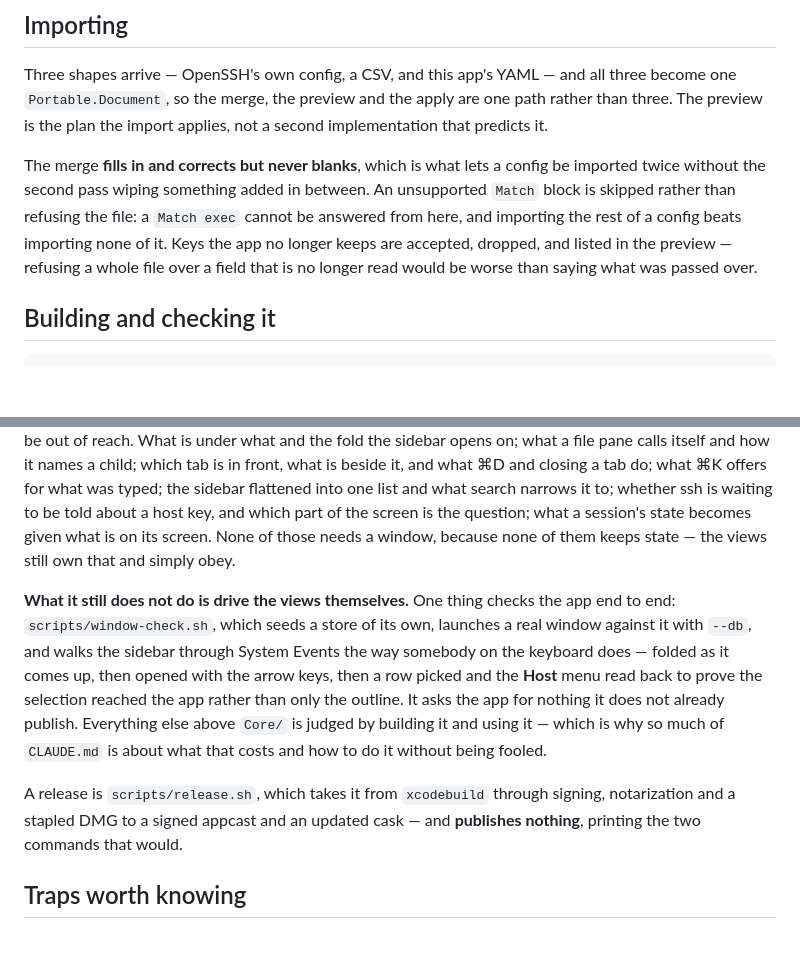
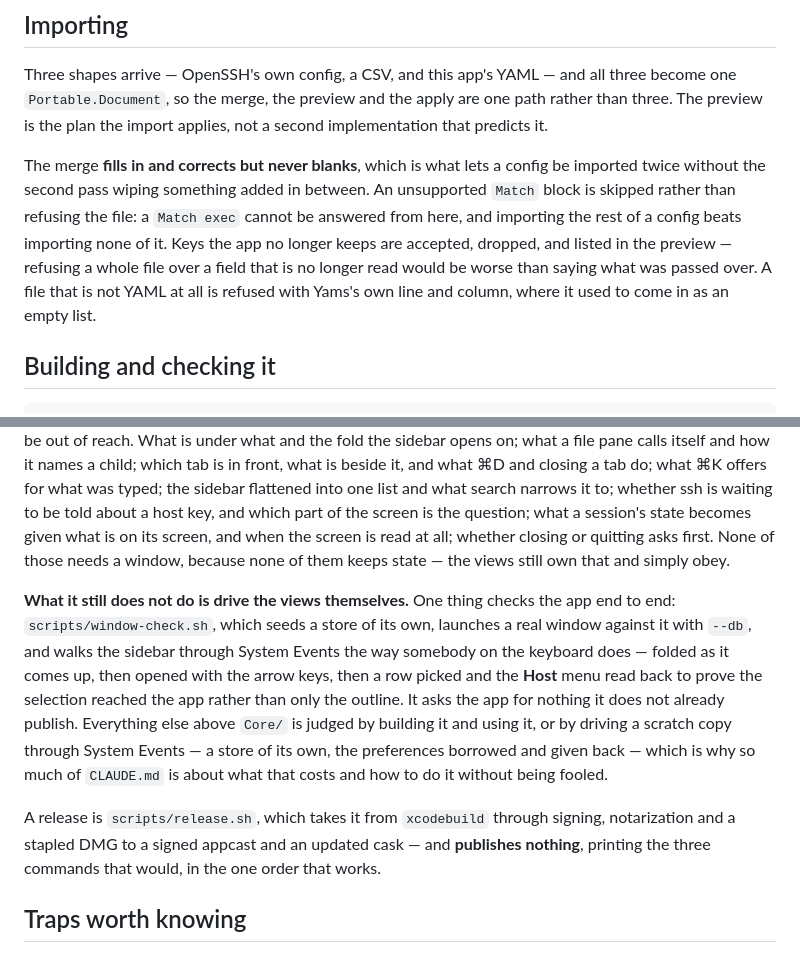
Before and after one commit to cuonggt/shellhand, a Markdown page: docs/architecture.md, 2 parts joined by grey strips. Rendered like a GitHub page; blank space fills up the shorter version.

```diff
--- a/docs/architecture.md
+++ b/docs/architecture.md
@@ -125,7 +148,9 @@ between. An unsupported `Match` block is skipped rather than refusing the
 file: a `Match exec` cannot be answered from here, and importing the rest of a
 config beats importing none of it. Keys the app no longer keeps are accepted,
 dropped, and listed in the preview — refusing a whole file over a field that
-is no longer read would be worse than saying what was passed over.
+is no longer read would be worse than saying what was passed over. A file
+that is not YAML at all is refused with Yams's own line and column, where it
+used to come in as an empty list.
 
 ## Building and checking it
 
@@ -151,7 +176,8 @@ child; which tab is in front, what is beside it, and what ⌘D and closing a tab
 do; what ⌘K offers for what was typed; the sidebar flattened into one list and
 what search narrows it to; whether ssh is waiting to be told about a host key,
 and which part of the screen is the question; what a session's state becomes
-given what is on its screen. None of those needs a window, because none of
+given what is on its screen, and when the screen is read at all; whether
+closing or quitting asks first. None of those needs a window, because none of
 them keeps state — the views still own that and simply obey.
 
 **What it still does not do is drive the views themselves.** One thing checks
@@ -161,12 +187,15 @@ System Events the way somebody on the keyboard does — folded as it comes up,
 then opened with the arrow keys, then a row picked and the **Host** menu read
 back to prove the selection reached the app rather than only the outline. It
 asks the app for nothing it does not already publish. Everything else above
-`Core/` is judged by building it and using it — which is why so much of
-`CLAUDE.md` is about what that costs and how to do it without being fooled.
+`Core/` is judged by building it and using it, or by driving a scratch copy
+through System Events — a store of its own, the preferences borrowed and
+given back — which is why so much of `CLAUDE.md` is about what that costs and
+how to do it without being fooled.
 
 A release is `scripts/release.sh`, which takes it from `xcodebuild` through
 signing, notarization and a stapled DMG to a signed appcast and an updated
-cask — and **publishes nothing**, printing the two commands that would.
+cask — and **publishes nothing**, printing the three commands that would, in
+the one order that works.
 
 ## Traps worth knowing
 
```
Also changed, not shown: other parts of docs/architecture.md (+58 -31 lines).
